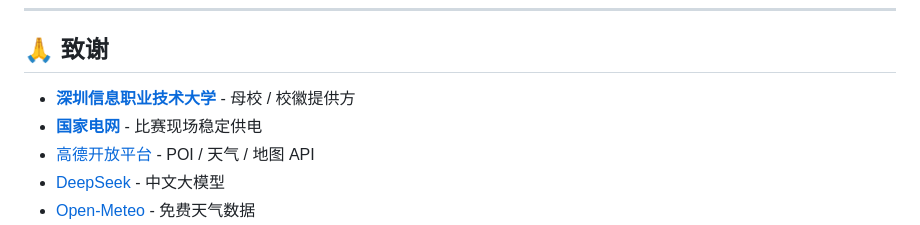
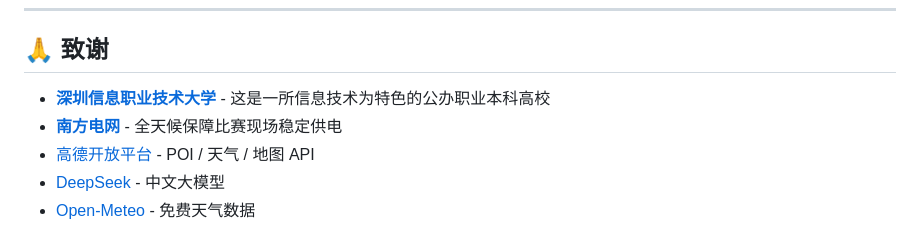
Before and after one commit to JimmyMi001/SUIT-TRAE, a Markdown page: README.md, the part around the change. Rendered like a GitHub page.

Commit message:
docs: 调整致谢内容
1. 南方电网 - 全天候保障比赛现场稳定供电; 2. 深信 - 简化描述; 3. 删除小幽默彩蛋语句

```diff
--- a/README.md
+++ b/README.md
@@ -1189,8 +1189,8 @@ copies of the Software...
 
 ## 🙏 致谢
 
-- **[深圳信息职业技术大学](https://www.suit-sz.edu.cn/)** - 母校 / 校徽提供方
-- **[国家电网](https://www.sgcc.com.cn/)** - 比赛现场稳定供电
+- **[深圳信息职业技术大学](https://www.suit-sz.edu.cn/)** - 这是一所信息技术为特色的公办职业本科高校
+- **[南方电网](https://www.csg.cn/)** - 全天候保障比赛现场稳定供电
 - [高德开放平台](https://lbs.amap.com/) - POI / 天气 / 地图 API
 - [DeepSeek](https://platform.deepseek.com/) - 中文大模型
 - [Open-Meteo](https://open-meteo.com/) - 免费天气数据
```
